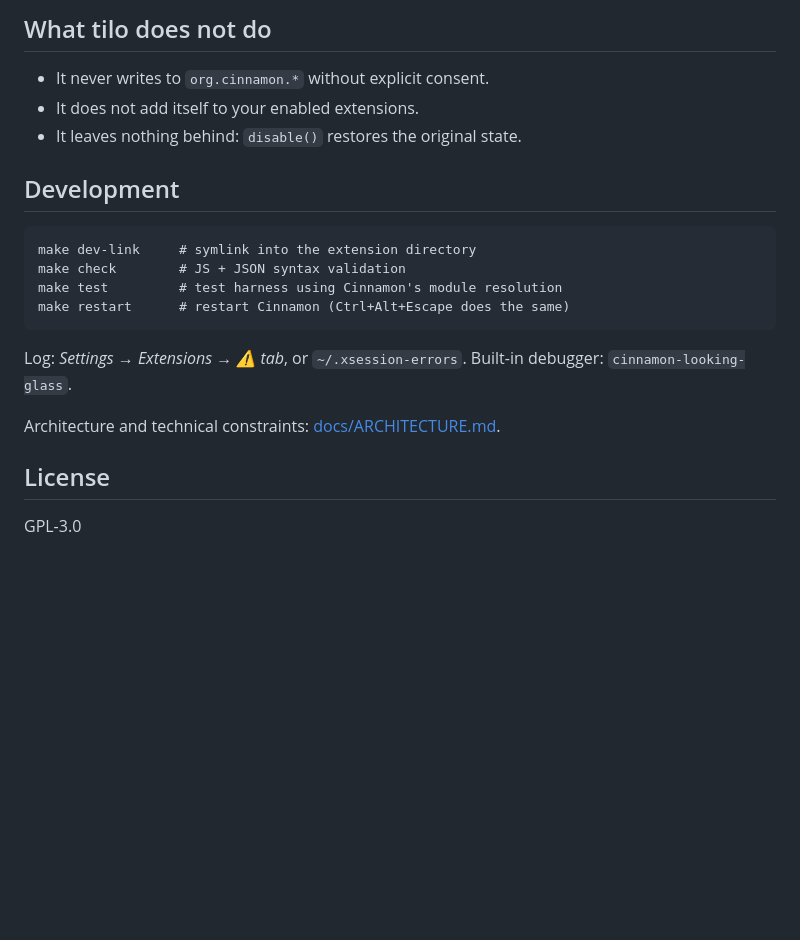
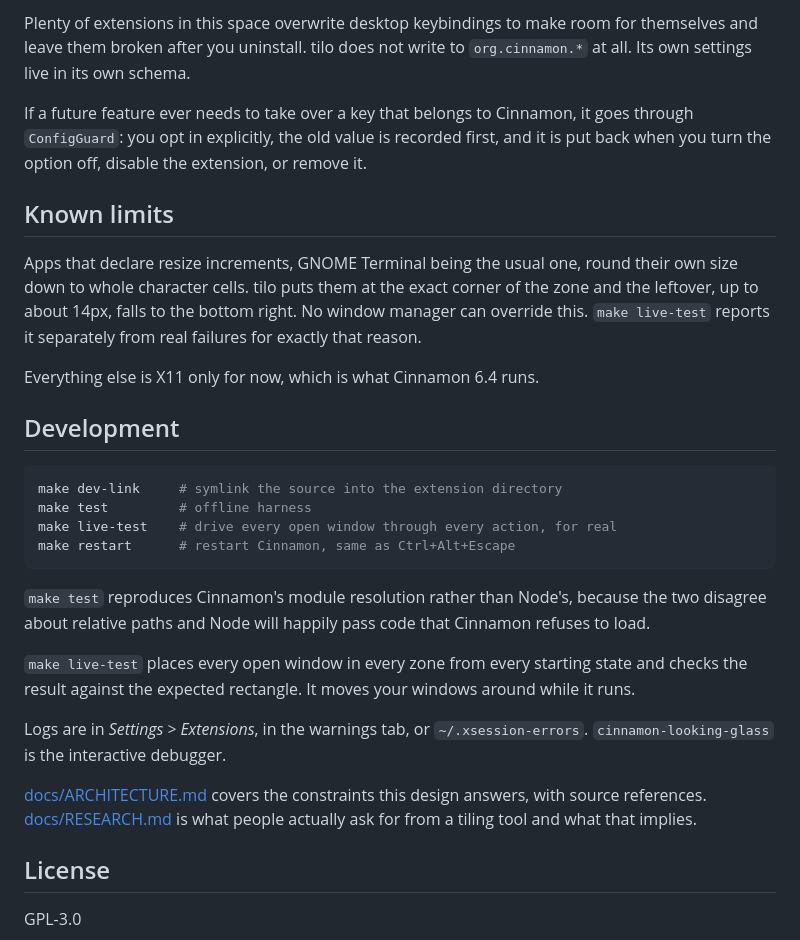
Before and after one commit to JeffreyGbeho/tilo, a Markdown page: README.md, the part around one of its changes. GitHub-like rendering; blank space fills up the shorter version.

````diff
--- a/README.md
+++ b/README.md
@@ -70,23 +50,30 @@ native snap and tilo leaves it alone.
 
-## What tilo does not do
+Plenty of extensions in this space overwrite desktop keybindings to make room for themselves and leave them broken after you uninstall. tilo does not write to `org.cinnamon.*` at all. Its own settings live in its own schema.
 
-- It never writes to `org.cinnamon.*` without explicit consent.
-- It does not add itself to your enabled extensions.
-- It leaves nothing behind: `disable()` restores the original state.
+If a future feature ever needs to take over a key that belongs to Cinnamon, it goes through `ConfigGuard`: you opt in explicitly, the old value is recorded first, and it is put back when you turn the option off, disable the extension, or remove it.
+
+## Known limits
+
+Apps that declare resize increments, GNOME Terminal being the usual one, round their own size down to whole character cells. tilo puts them at the exact corner of the zone and the leftover, up to about 14px, falls to the bottom right. No window manager can override this. `make live-test` reports it separately from real failures for exactly that reason.
+
+Everything else is X11 only for now, which is what Cinnamon 6.4 runs.
 
 ## Development
 
-```
-make dev-link     # symlink into the extension directory
-make check        # JS + JSON syntax validation
-make test         # test harness using Cinnamon's module resolution
-make restart      # restart Cinnamon (Ctrl+Alt+Escape does the same)
+```sh
+make dev-link     # symlink the source into the extension directory
+make test         # offline harness
+make live-test    # drive every open window through every action, for real
+make restart      # restart Cinnamon, same as Ctrl+Alt+Escape
 ```
 
-Log: *Settings → Extensions → ⚠ tab*, or `~/.xsession-errors`.
-Built-in debugger: `cinnamon-looking-glass`.
+`make test` reproduces Cinnamon's module resolution rather than Node's, because the two disagree about relative paths and Node will happily pass code that Cinnamon refuses to load.
 
-Architecture and technical constraints: [docs/ARCHITECTURE.md](docs/ARCHITECTURE.md).
+`make live-test` places every open window in every zone from every starting state and checks the result against the expected rectangle. It moves your windows around while it runs.
+
+Logs are in *Settings > Extensions*, in the warnings tab, or `~/.xsession-errors`. `cinnamon-looking-glass` is the interactive debugger.
+
+[docs/ARCHITECTURE.md](docs/ARCHITECTURE.md) covers the constraints this design answers, with source references. [docs/RESEARCH.md](docs/RESEARCH.md) is what people actually ask for from a tiling tool and what that implies.
 
 ## License
 
````
Also changed, not shown: other parts of README.md (+24 -44 lines), docs/ARCHITECTURE.md (+12 -12 lines), docs/RESEARCH.md (+21 -21 lines), docs/media/snap-layouts.png (added), 13 other files.
